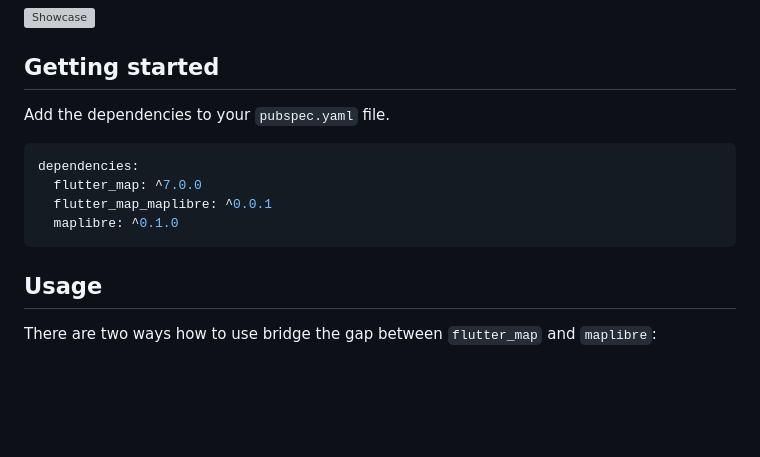
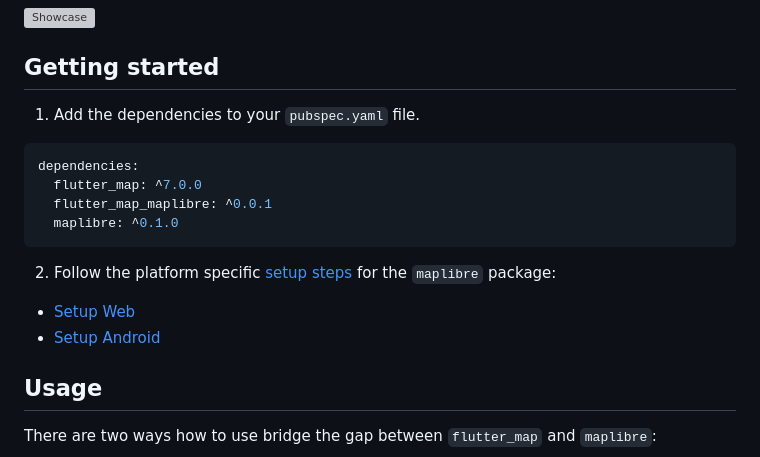
Before and after one commit to josxha/flutter_map_plugins, a Markdown page: flutter_map_maplibre/README.md, the part around one of its changes. Rendered like a GitHub page; blank space fills up the shorter version; grey boxes are pictures that could not be loaded.

````diff
--- a/flutter_map_maplibre/README.md
+++ b/flutter_map_maplibre/README.md
@@ -18,7 +18,7 @@ powered by native [MapLibre SDKs](https://maplibre.org).
 
 ## Getting started
 
-Add the dependencies to your `pubspec.yaml` file.
+1. Add the dependencies to your `pubspec.yaml` file.
 
 ```yaml
 dependencies:
@@ -26,6 +26,13 @@ dependencies:
   flutter_map_maplibre: ^0.0.1
   maplibre: ^0.1.0
 ```
+
+2. Follow the platform
+   specific [setup steps](https://flutter-maplibre.pages.dev/docs/category/getting-started)
+   for the `maplibre` package:
+
+- [Setup Web](https://flutter-maplibre.pages.dev/docs/getting-started/setup-web)
+- [Setup Android](https://flutter-maplibre.pages.dev/docs/getting-started/setup-android)
 
 ## Usage
 
````
Also changed, not shown: other parts of flutter_map_maplibre/README.md (+1 -1 lines).
